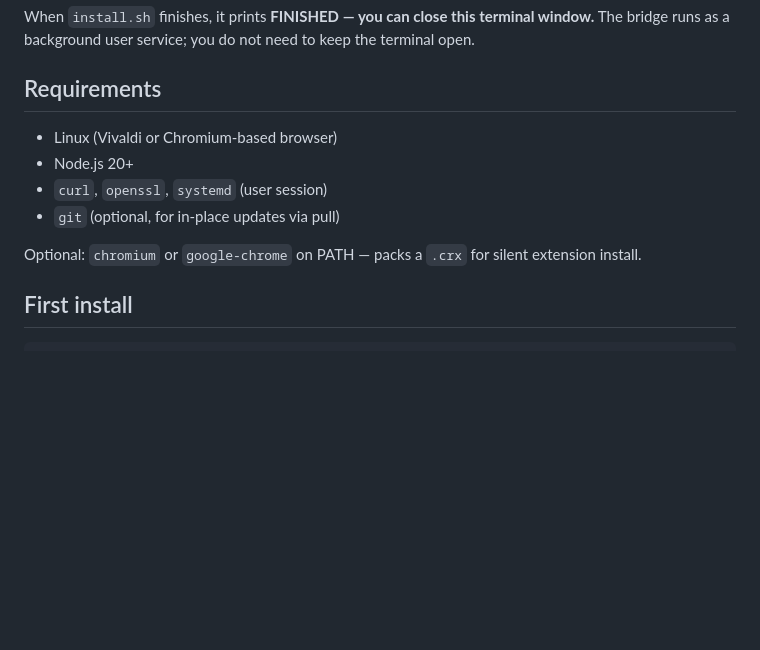
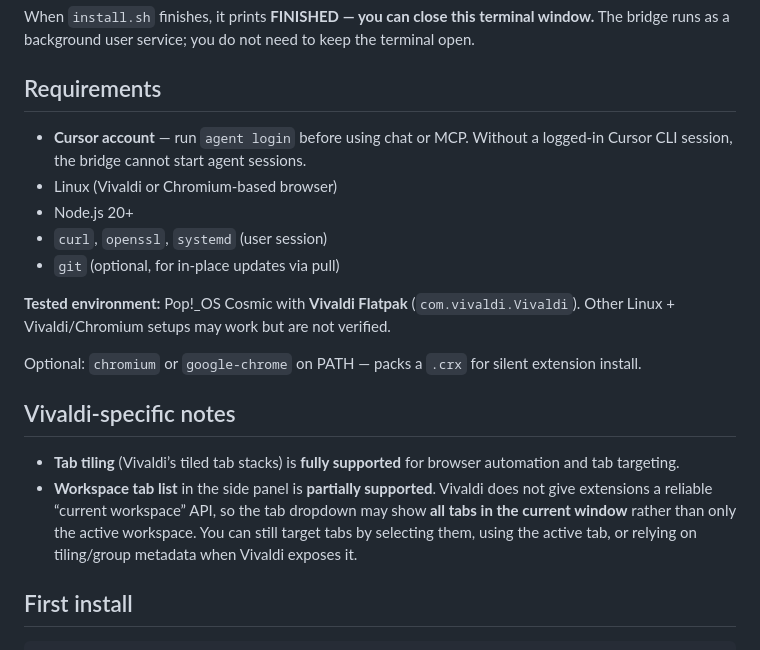
Before and after one commit to platysonique/DaddysLittleHelper, a Markdown page: INSTALL.md, the part around the change. GitHub-like rendering; blank space fills up the shorter version.

```diff
--- a/INSTALL.md
+++ b/INSTALL.md
@@ -12,12 +12,20 @@ When `install.sh` finishes, it prints **FINISHED — you can close this terminal
 
 ## Requirements
 
+- **Cursor account** — run `agent login` before using chat or MCP. Without a logged-in Cursor CLI session, the bridge cannot start agent sessions.
 - Linux (Vivaldi or Chromium-based browser)
 - Node.js 20+
 - `curl`, `openssl`, `systemd` (user session)
 - `git` (optional, for in-place updates via pull)
 
+**Tested environment:** Pop!_OS Cosmic with **Vivaldi Flatpak** (`com.vivaldi.Vivaldi`). Other Linux + Vivaldi/Chromium setups may work but are not verified.
+
 Optional: `chromium` or `google-chrome` on PATH — packs a `.crx` for silent extension install.
+
+## Vivaldi-specific notes
+
+- **Tab tiling** (Vivaldi’s tiled tab stacks) is **fully supported** for browser automation and tab targeting.
+- **Workspace tab list** in the side panel is **partially supported**. Vivaldi does not give extensions a reliable “current workspace” API, so the tab dropdown may show **all tabs in the current window** rather than only the active workspace. You can still target tabs by selecting them, using the active tab, or relying on tiling/group metadata when Vivaldi exposes it.
 
 ## First install
 
```
Also changed, not shown: README.md (+20 -1 lines), RESEARCH_LOG.md (+14 -0 lines), docs/images/sidepanel-dark.png (added), docs/images/sidepanel-light.png (added), 4 other files.
